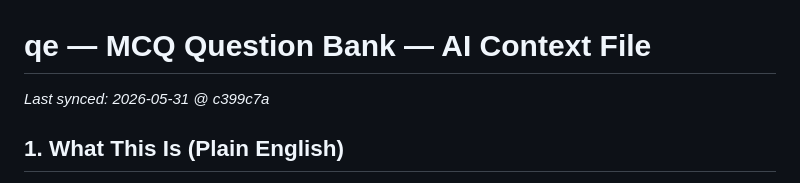
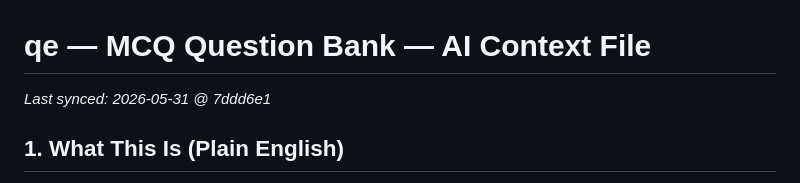
Before and after one commit to achma-learning/qe, a Markdown page: CONTEXT.md, the part around the change. Rendered like a GitHub page.

Commit message:
Stamp CONTEXT.md last-synced SHA

```diff
--- a/CONTEXT.md
+++ b/CONTEXT.md
@@ -1,5 +1,5 @@
 # qe — MCQ Question Bank — AI Context File
-_Last synced: 2026-05-31 @ c399c7a_
+_Last synced: 2026-05-31 @ 7ddd6e1_
 
 ## 1. What This Is (Plain English)
 - **In one sentence:** A no-install website that drills you on ~15,000 past medical-school exam multiple-choice questions, entirely from the keyboard and fully offline.
```
